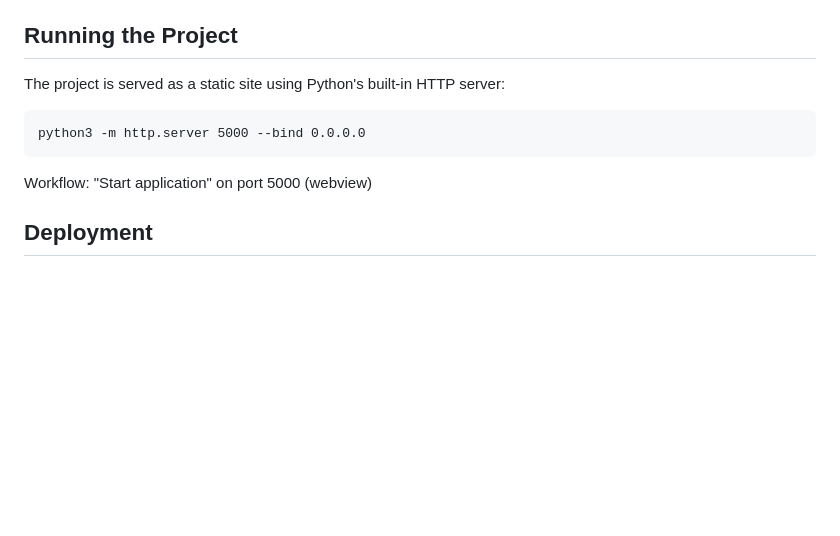
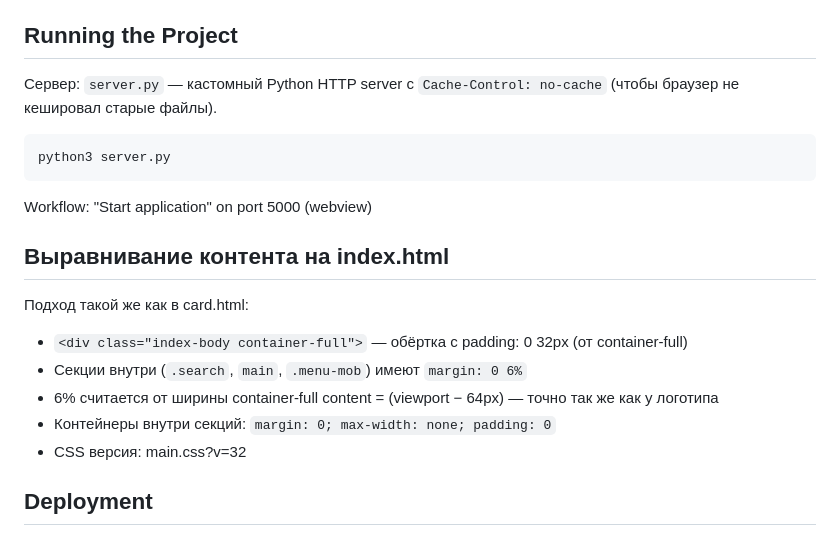
Before and after one commit to BazarMarket/bazar-ui, a Markdown page: replit.md, the part around the change. Rendered like a GitHub page; blank space fills up the shorter version.

Commit message:
Update project documentation with server and alignment details
Update replit.md to reflect changes in server.py for no-cache headers and detail the content alignment strategy for index.html.

Replit-Commit-Author: Agent
Replit-Commit-Session-Id: dbc34aa2-b4a1-4bd3-bc57-57279ab83ed3
Replit-Commit-Checkpoint-Type: full_checkpoint
Replit-Commit-Event-Id: f1cb0a0c-293a-4f7e-aa00-ae66d9a0c40b
Replit-Commit-Screenshot-Url: https://storage.googleapis.com/screenshot-production-us-central1/5598a117-b706-47f3-b730-7bfffbf33d8c/dbc34aa2-b4a1-4bd3-bc57-57279ab83ed3/GEji7Dn
Replit-Helium-Checkpoint-Created: true

````diff
--- a/replit.md
+++ b/replit.md
@@ -19,13 +19,22 @@ A static HTML/CSS/JS classified ads marketplace website UI.
 
 ## Running the Project
 
-The project is served as a static site using Python's built-in HTTP server:
+Сервер: `server.py` — кастомный Python HTTP server с `Cache-Control: no-cache` (чтобы браузер не кешировал старые файлы).
 
 ```
-python3 -m http.server 5000 --bind 0.0.0.0
+python3 server.py
 ```
 
 Workflow: "Start application" on port 5000 (webview)
+
+## Выравнивание контента на index.html
+
+Подход такой же как в card.html:
+- `<div class="index-body container-full">` — обёртка с padding: 0 32px (от container-full)
+- Секции внутри (`.search`, `main`, `.menu-mob`) имеют `margin: 0 6%`
+- 6% считается от ширины container-full content = (viewport − 64px) — точно так же как у логотипа
+- Контейнеры внутри секций: `margin: 0; max-width: none; padding: 0`
+- CSS версия: main.css?v=32
 
 ## Deployment
 
````
